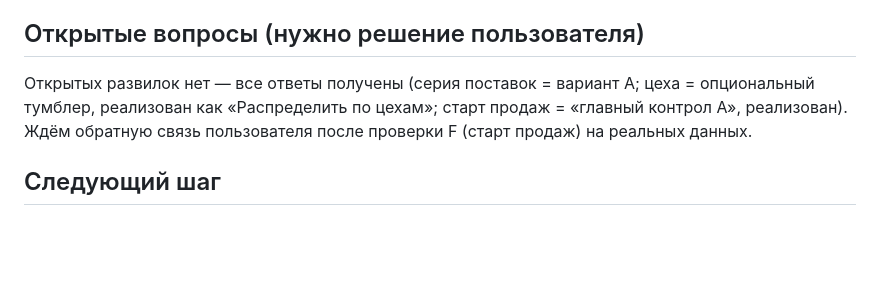
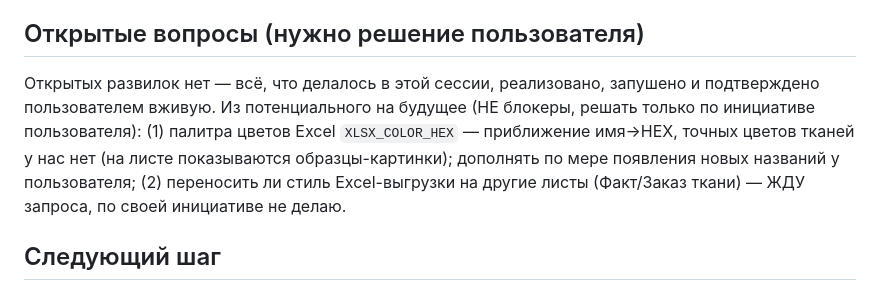
Before and after one commit to SolexVK/wb-headless, a Markdown page: handoff.md, the part around the change. Rendered like a GitHub page; blank space fills up the shorter version.

Commit message:
docs: update handoff

```diff
--- a/handoff.md
+++ b/handoff.md
@@ -80,7 +80,7 @@ node -e 'import("./public/reconcile.js").then(({splitMatrixByShares})=>{const M=
 **Ожидаемое зелёное сейчас:** все `node --check` проходят; сид 20/20; раскладка без потерь (300=300); архив артикула роняет циклы 20→16; стили xlsx пишутся (проверка через `require` + `global.cptable`-стаб). Красных нет. Формальных unit-тестов в репо нет — проверка через `node --check` + node-скрипты. **Всё, что делалось в этой сессии, ПОДТВЕРЖДЕНО пользователем вживую на Mac mini** (архив цветов/артикулов, пустые размеры, цветной Excel-экспорт).
 
 ## Открытые вопросы (нужно решение пользователя)
-Открытых развилок нет — все ответы получены (серия поставок = вариант A; цеха = опциональный тумблер, реализован как «Распределить по цехам»; старт продаж = «главный контрол A», реализован). Ждём обратную связь пользователя после проверки F (старт продаж) на реальных данных.
+Открытых развилок нет — всё, что делалось в этой сессии, реализовано, запушено и подтверждено пользователем вживую. Из потенциального на будущее (НЕ блокеры, решать только по инициативе пользователя): (1) палитра цветов Excel `XLSX_COLOR_HEX` — приближение имя→HEX, точных цветов тканей у нас нет (на листе показываются образцы-картинки); дополнять по мере появления новых названий у пользователя; (2) переносить ли стиль Excel-выгрузки на другие листы (Факт/Заказ ткани) — ЖДУ запроса, по своей инициативе не делаю.
 
 ## Следующий шаг
 Активных задач нет — все правки этой сессии сделаны, запушены и подтверждены пользователем вживую. Ждём следующий запрос. Возможные направления (из бэклога, если пользователь поднимет): перенос экспорта в Excel на другие листы (Факт/Заказ ткани) в том же стиле; палитра `XLSX_COLOR_HEX` — дополнять по мере появления новых названий цветов у пользователя; «Заказ ткани» — переработка отображения (задача #38).
```
